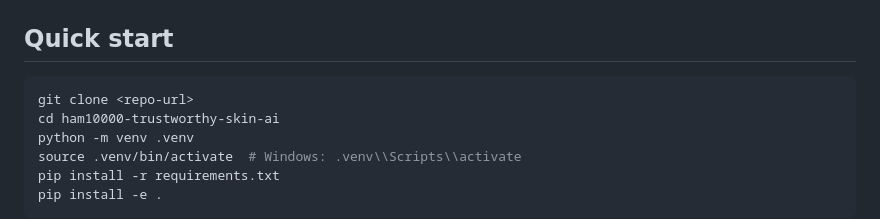
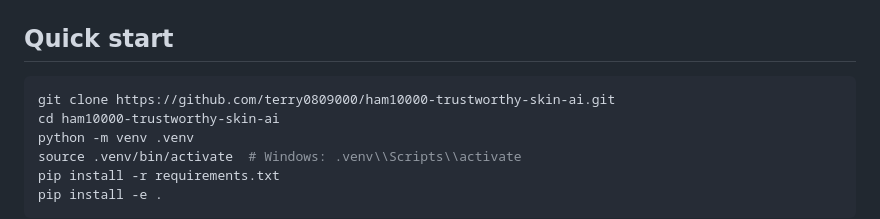
Before and after one commit to terry0809000/ham10000-trustworthy-skin-ai, a Markdown page: README.md, the part around the change. GitHub-like rendering.

````diff
--- a/README.md
+++ b/README.md
@@ -39,7 +39,7 @@ tests/                   Lightweight unit tests
 ## Quick start
 
 ```bash
-git clone <repo-url>
+git clone https://github.com/terry0809000/ham10000-trustworthy-skin-ai.git
 cd ham10000-trustworthy-skin-ai
 python -m venv .venv
 source .venv/bin/activate  # Windows: .venv\\Scripts\\activate
````
